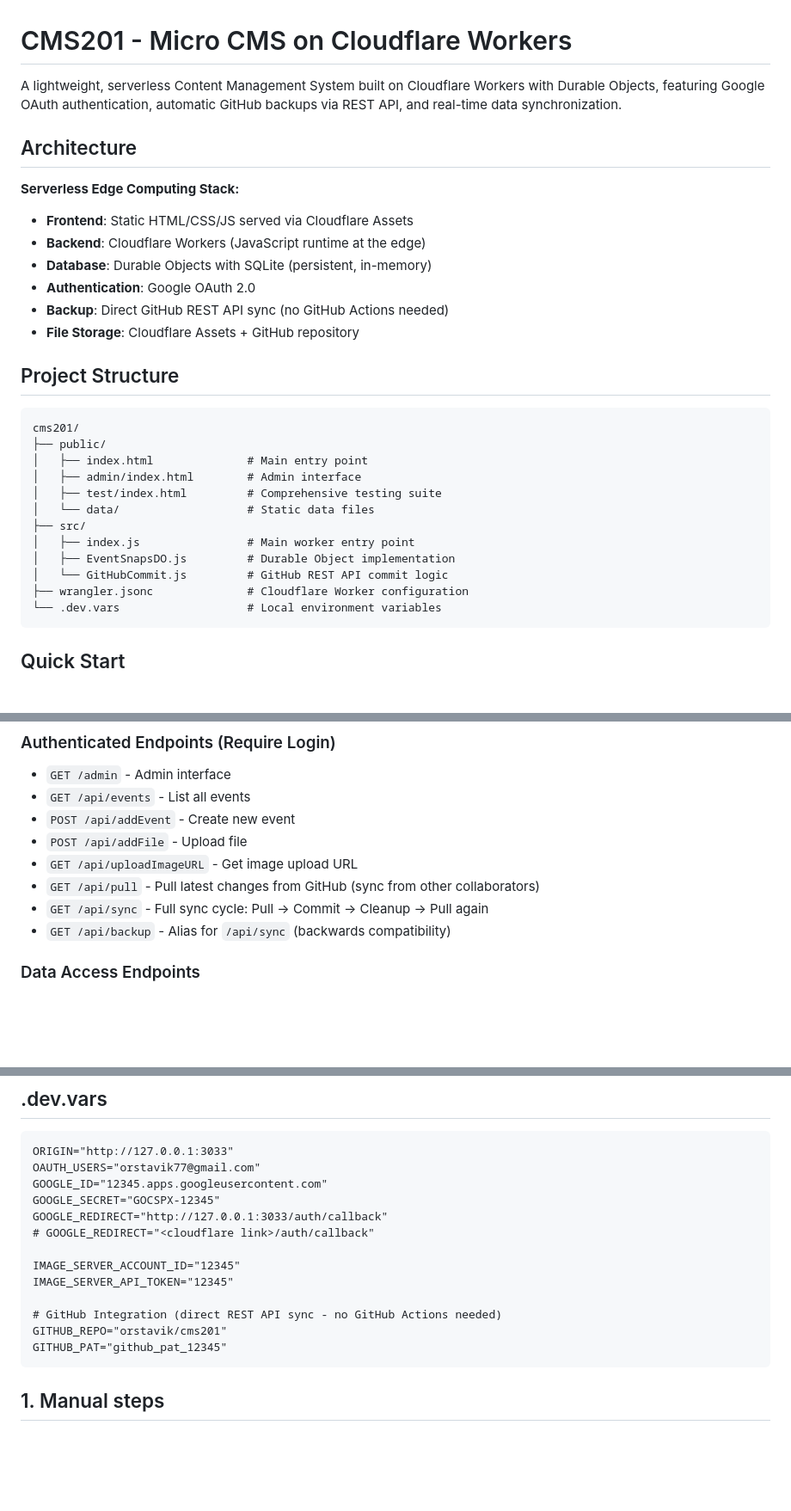
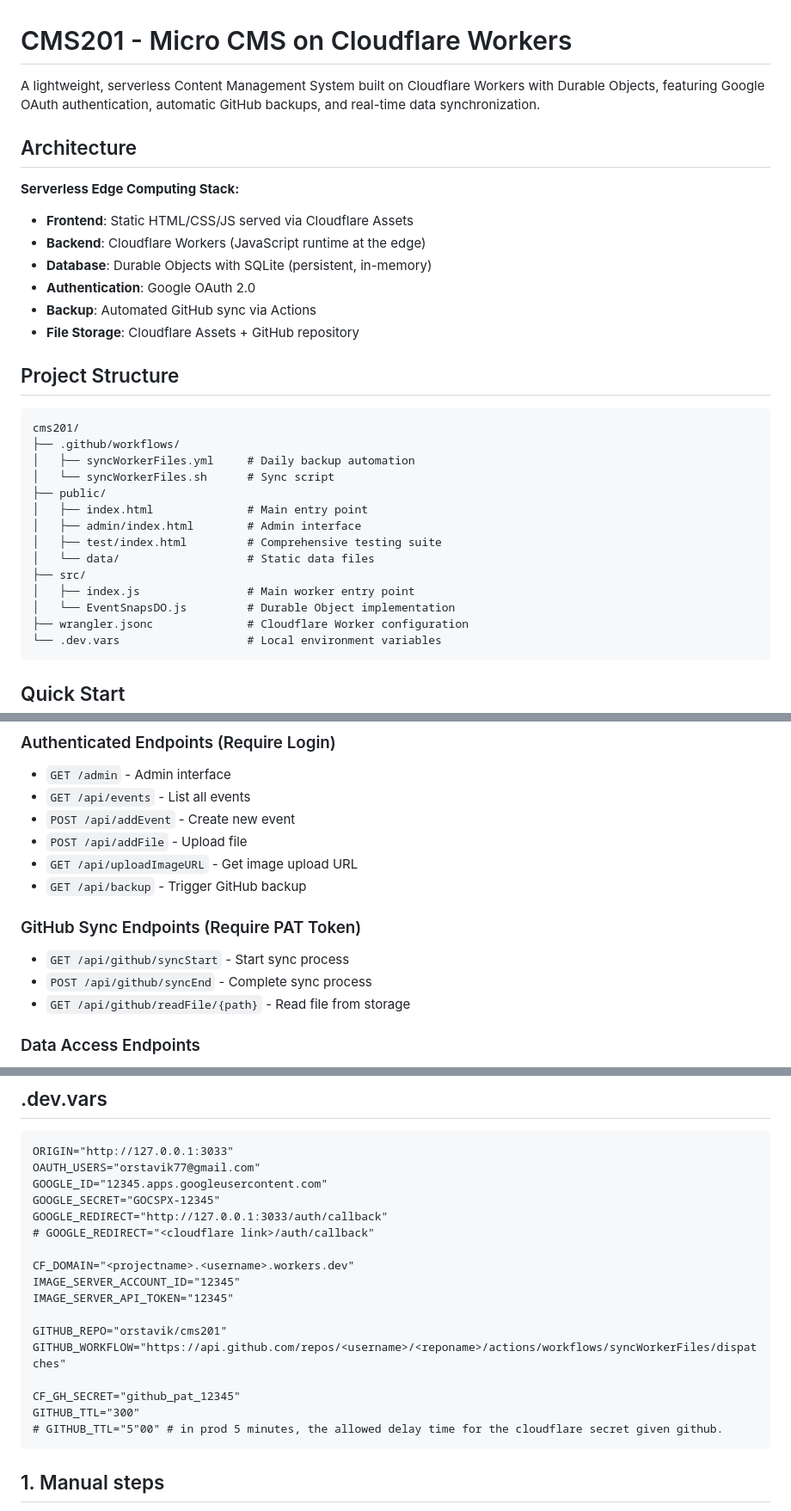
Before and after one commit to lojithv/cms201-test, a Markdown page: README.md, 3 parts joined by grey strips. Shown at 86% size. Rendered like a GitHub page; blank space fills up the shorter version.

````diff
--- a/README.md
+++ b/README.md
@@ -1,6 +1,6 @@
 # CMS201 - Micro CMS on Cloudflare Workers
 
-A lightweight, serverless Content Management System built on Cloudflare Workers with Durable Objects, featuring Google OAuth authentication, automatic GitHub backups via REST API, and real-time data synchronization.
+A lightweight, serverless Content Management System built on Cloudflare Workers with Durable Objects, featuring Google OAuth authentication, automatic GitHub backups, and real-time data synchronization.
 
 ## Architecture
 
@@ -9,13 +9,16 @@ A lightweight, serverless Content Management System built on Cloudflare Workers
 - **Backend**: Cloudflare Workers (JavaScript runtime at the edge)
 - **Database**: Durable Objects with SQLite (persistent, in-memory)
 - **Authentication**: Google OAuth 2.0
-- **Backup**: Direct GitHub REST API sync (no GitHub Actions needed)
+- **Backup**: Automated GitHub sync via Actions
 - **File Storage**: Cloudflare Assets + GitHub repository
 
 ## Project Structure
 
 ```
 cms201/
+├── .github/workflows/
+│   ├── syncWorkerFiles.yml     # Daily backup automation
+│   └── syncWorkerFiles.sh      # Sync script
 ├── public/
 │   ├── index.html              # Main entry point
 │   ├── admin/index.html        # Admin interface
@@ -23,8 +26,7 @@ cms201/
 │   └── data/                   # Static data files
 ├── src/
 │   ├── index.js                # Main worker entry point
-│   ├── EventSnapsDO.js         # Durable Object implementation
-│   └── GitHubCommit.js         # GitHub REST API commit logic
+│   └── EventSnapsDO.js         # Durable Object implementation
 ├── wrangler.jsonc              # Cloudflare Worker configuration
 └── .dev.vars                   # Local environment variables
 ```
@@ -106,9 +91,12 @@ To test locally after logging in:
 - `POST /api/addEvent` - Create new event
 - `POST /api/addFile` - Upload file
 - `GET /api/uploadImageURL` - Get image upload URL
-- `GET /api/pull` - Pull latest changes from GitHub (sync from other collaborators)
-- `GET /api/sync` - Full sync cycle: Pull → Commit → Cleanup → Pull again
-- `GET /api/backup` - Alias for `/api/sync` (backwards compatibility)
+- `GET /api/backup` - Trigger GitHub backup
+
+### GitHub Sync Endpoints (Require PAT Token)
+- `GET /api/github/syncStart` - Start sync process
+- `POST /api/github/syncEnd` - Complete sync process
+- `GET /api/github/readFile/{path}` - Read file from storage
 
 ### Data Access Endpoints
 - `GET /data/{filename}` - Access stored files
@@ -128,12 +116,16 @@ GOOGLE_SECRET="GOCSPX-12345"
 GOOGLE_REDIRECT="http://127.0.0.1:3033/auth/callback"
 # GOOGLE_REDIRECT="<cloudflare link>/auth/callback"
 
+CF_DOMAIN="<projectname>.<username>.workers.dev"
 IMAGE_SERVER_ACCOUNT_ID="12345"
 IMAGE_SERVER_API_TOKEN="12345"
 
-# GitHub Integration (direct REST API sync - no GitHub Actions needed)
 GITHUB_REPO="orstavik/cms201"
-GITHUB_PAT="github_pat_12345"
+GITHUB_WORKFLOW="https://api.github.com/repos/<username>/<reponame>/actions/workflows/syncWorkerFiles/dispatches"
+
+CF_GH_SECRET="github_pat_12345"
+GITHUB_TTL="300"
+# GITHUB_TTL="5"00" # in prod 5 minutes, the allowed delay time for the cloudflare secret given github.
 ```
 
 ## 1. Manual steps
````
Also changed, not shown: other parts of README.md (+27 -34 lines).
